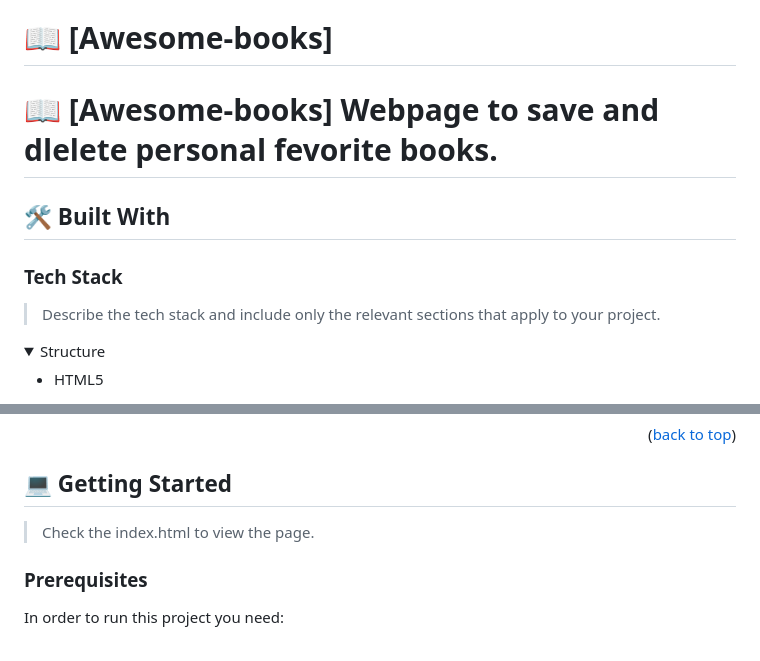
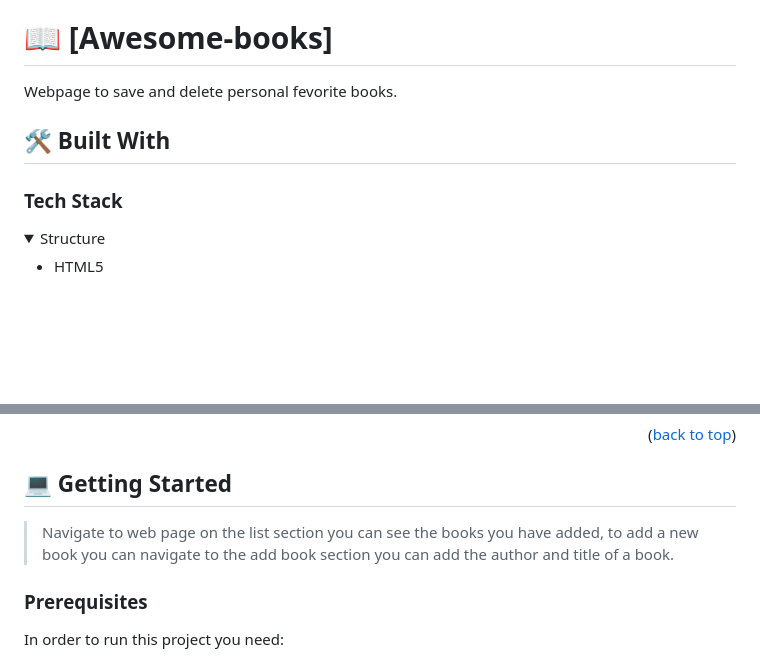
Before and after one commit to Yosefgeda/awesome-books, a Markdown page: README.md, 2 parts joined by grey strips. GitHub-like rendering; folded sections open; blank space fills up the shorter version.

```diff
--- a/README.md
+++ b/README.md
@@ -38,15 +38,11 @@
 
 # 📖 [Awesome-books] <a name="about-project"></a>
 
-
-# 📖 [Awesome-books]  Webpage to save and dlelete personal fevorite books.
+Webpage to save and delete personal fevorite books.
 
 ## 🛠 Built With <a name="built-with"></a>
 
 ### Tech Stack <a name="tech-stack"></a>
-
-> Describe the tech stack and include only the relevant sections that apply to your project.
-
 <details>
   <summary>Structure</summary>
   <ul>
@@ -89,7 +85,7 @@
 <!-- GETTING STARTED -->
 ## 💻 Getting Started <a name="getting-started"></a>
 
-> Check the index.html to view the page.
+> Navigate to web page on the list section you can see the books you have added, to add a new book you can navigate to the add book section you can add the author and title of a book.
 
 
 
```
